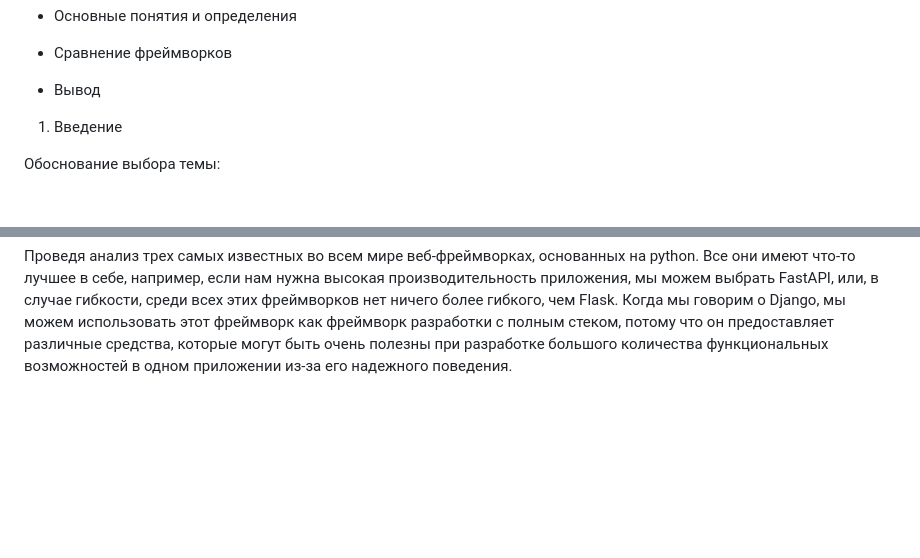
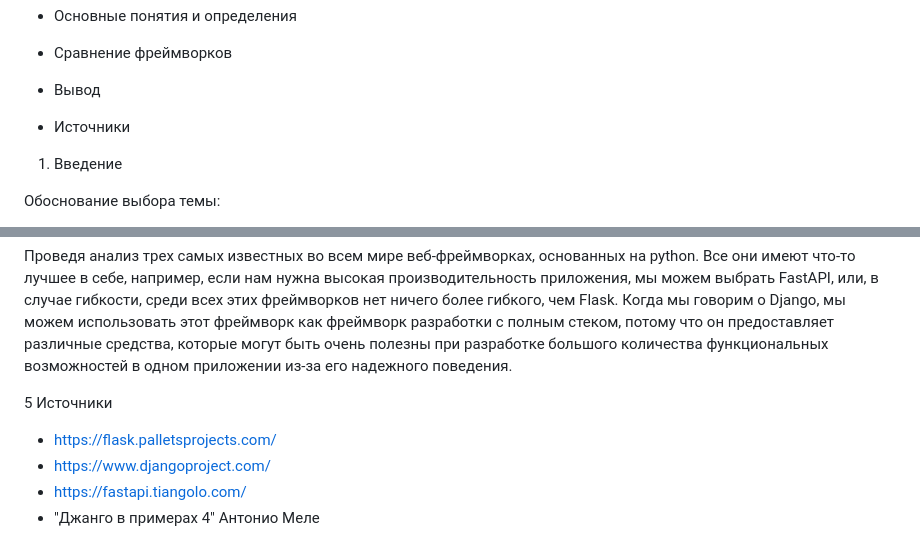
Before and after one commit to den021912/Diploma, a Markdown page: README.md, 2 parts joined by grey strips. GitHub-like rendering; blank space fills up the shorter version.

```diff
--- a/README.md
+++ b/README.md
@@ -16,6 +16,8 @@
 - Сравнение фреймворков
 
 - Вывод
+
+- Источники
 
 
 1.	Введение
@@ -82,3 +84,9 @@
   4 Вывод
 
 Проведя анализ трех самых известных во всем мире веб-фреймворках, основанных на python. Все они имеют что-то лучшее в себе, например, если нам нужна высокая производительность приложения, мы можем выбрать FastAPI, или, в случае гибкости, среди всех этих фреймворков нет ничего более гибкого, чем Flask. Когда мы говорим о Django, мы можем использовать этот фреймворк как фреймворк разработки с полным стеком, потому что он предоставляет различные средства, которые могут быть очень полезны при разработке большого количества функциональных возможностей в одном приложении из-за его надежного поведения.
+
+  5 Источники
+- https://flask.palletsprojects.com/
+- https://www.djangoproject.com/
+- https://fastapi.tiangolo.com/
+- "Джанго в примерах 4" Антонио Меле
```
